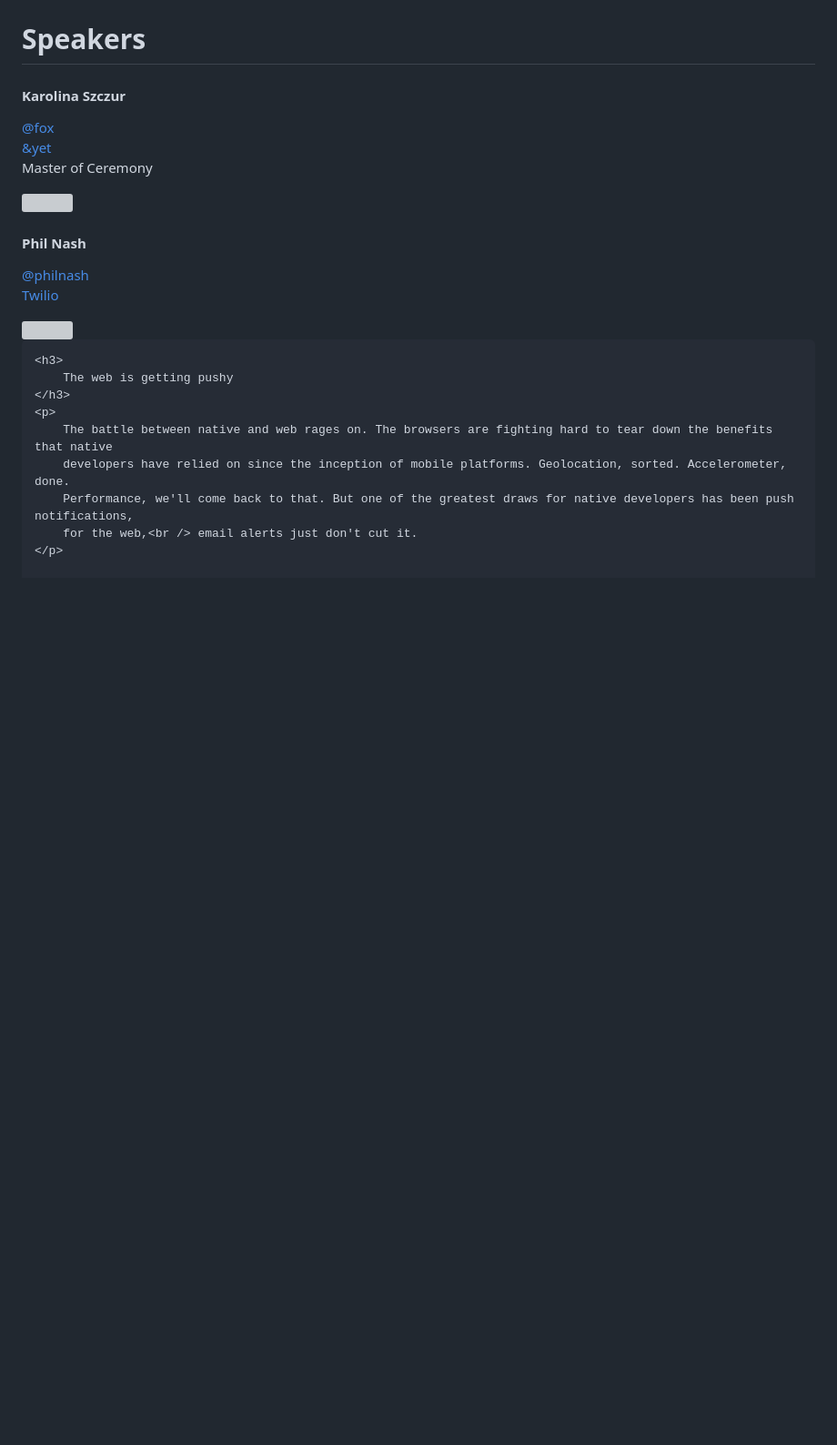
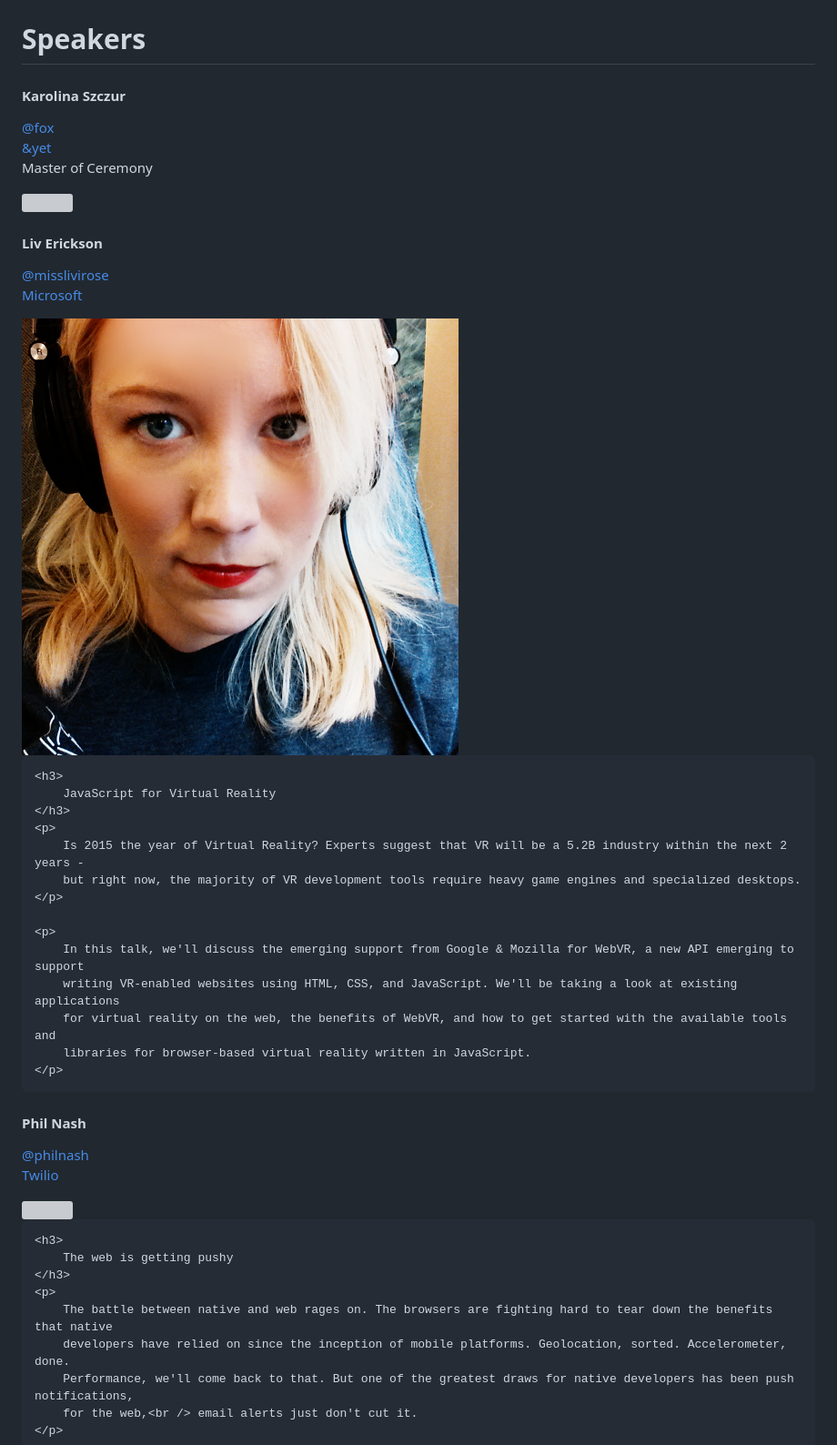
Before and after one commit to JSConfBp/2015.jsconfbp.com, a Markdown page: src/documents/index.html.md, the part around the change printed below. Shown: that part at 91% size. GitHub-like rendering; pictures changed too: images/speaker-liv.png (added); blank space fills up the shorter version; grey boxes are pictures that could not be loaded.

```diff
--- a/src/documents/index.html.md
+++ b/src/documents/index.html.md
@@ -99,3 +99,31 @@ title: ''
         <span class="image"><img src="/images/speaker-karolina.jpg" /></span>
     </div>
 </div>
+
+
+<div class="topic">
+    <div class="meta">
+        <h4>Liv Erickson</h4>
+        <p>
+            <a class="twitter" href="https://twitter.com/misslivirose" target="_blank">@misslivirose</a>
+            <br />
+            <a class="company" target="_blank" href="http://www.microsoft.com/">Microsoft</a>
+        </p>
+    </div>
+    <span class="image"><img src="/images/speaker-liv.png" /></span>
+
+    <h3>
+        JavaScript for Virtual Reality
+    </h3>
+    <p>
+        Is 2015 the year of Virtual Reality? Experts suggest that VR will be a 5.2B industry within the next 2 years -
+        but right now, the majority of VR development tools require heavy game engines and specialized desktops.
+    </p>
+
+    <p>
+        In this talk, we'll discuss the emerging support from Google & Mozilla for WebVR, a new API emerging to support
+        writing VR-enabled websites using HTML, CSS, and JavaScript. We'll be taking a look at existing applications
+        for virtual reality on the web, the benefits of WebVR, and how to get started with the available tools and
+        libraries for browser-based virtual reality written in JavaScript.
+    </p>
+
```
Also changed, not shown: other parts of src/documents/index.html.md (+2 -0 lines), 2 other files.
